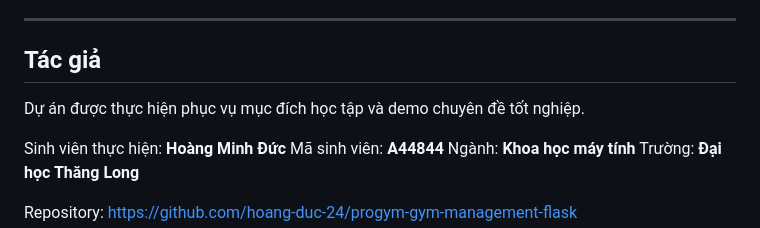
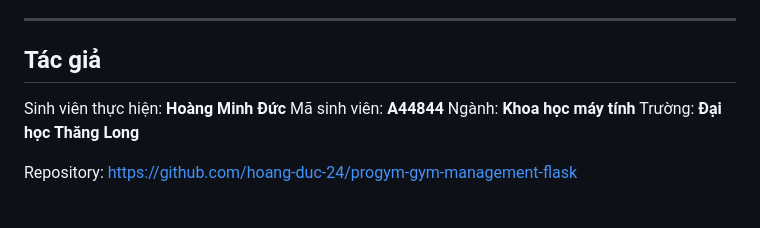
Before and after one commit to hoang-duc-24/progym-gym-management-flask, a Markdown page: README.md, the part around the change. Rendered like a GitHub page; blank space fills up the shorter version.

```diff
--- a/README.md
+++ b/README.md
@@ -448,8 +448,6 @@ Một số hướng có thể tiếp tục phát triển:
 
 ## Tác giả
 
-Dự án được thực hiện phục vụ mục đích học tập và demo chuyên đề tốt nghiệp.
-
 Sinh viên thực hiện: **Hoàng Minh Đức**
 Mã sinh viên: **A44844**
 Ngành: **Khoa học máy tính**
```
